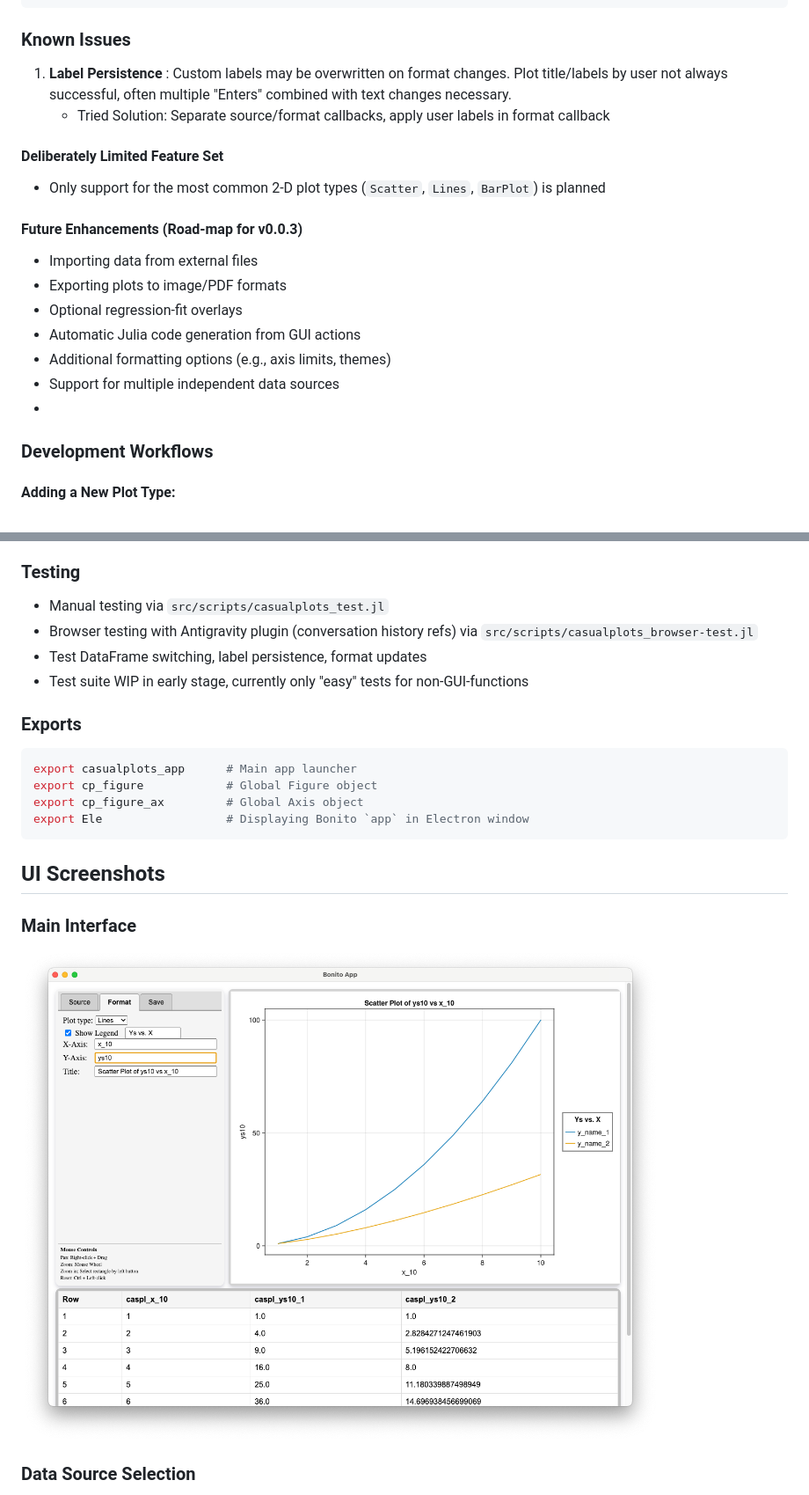
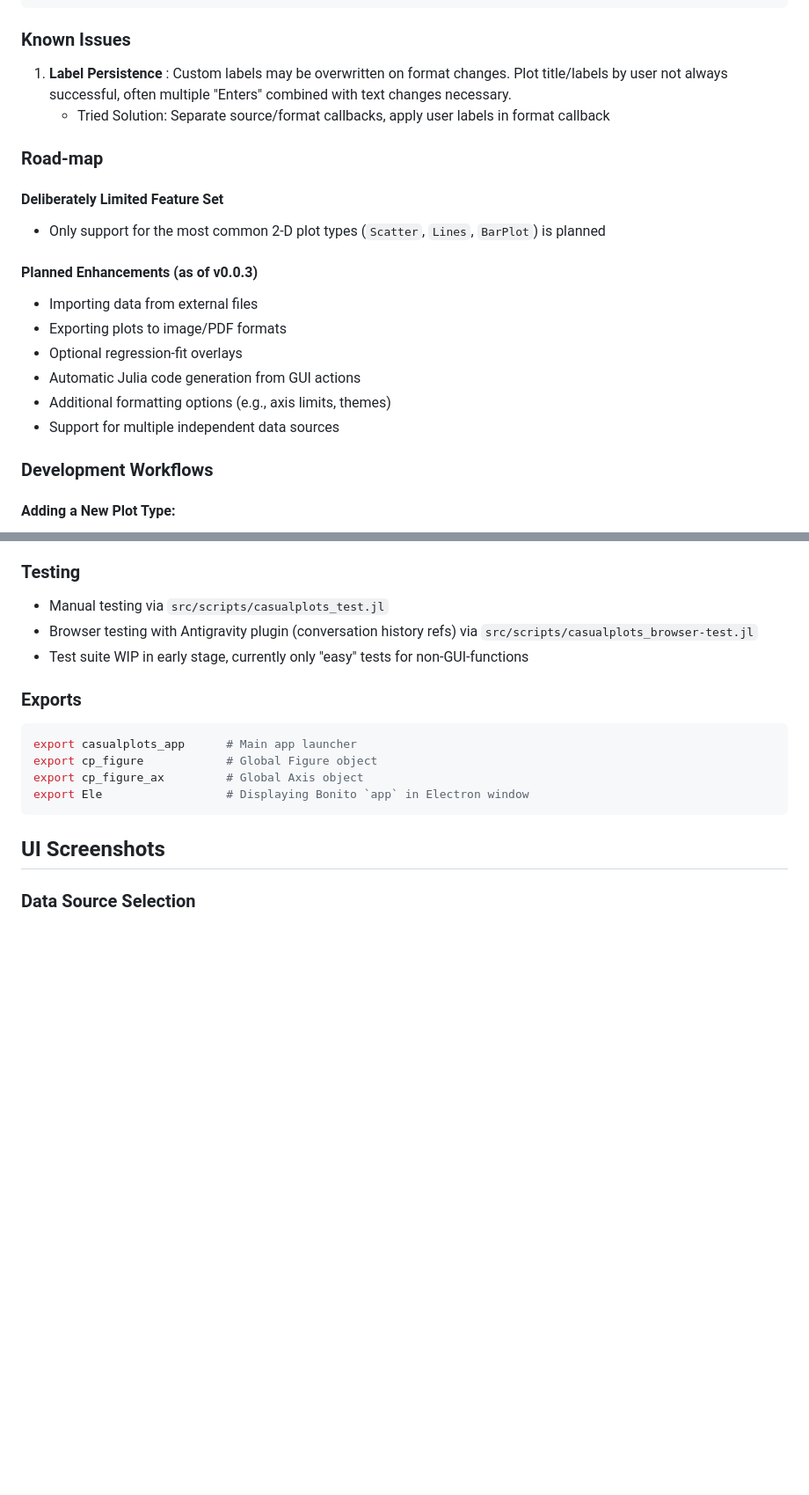
Before and after one commit to Eben60/CasualPlots.jl, a Markdown page: AGENTS.md, 2 parts joined by grey strips. Shown: that part at 88% size. GitHub-like rendering; blank space fills up the shorter version.

Commit message:
edit agents.md WIP

````diff
--- a/AGENTS.md
+++ b/AGENTS.md
@@ -172,11 +168,13 @@ global cp_figure_ax = axis  # Axis object for fine-tuning
 1. **Label Persistence** : Custom labels may be overwritten on format changes. Plot title/labels by user not always successful, often multiple "Enters" combined with text changes necessary.
    - Tried Solution: Separate source/format callbacks, apply user labels in format callback
 
+### Road-map
+
 #### Deliberately Limited Feature Set
 
 - Only support for the most common 2‑D plot types (`Scatter`, `Lines`, `BarPlot`) is planned
 
-#### Future Enhancements (Road‑map for v0.0.3)
+#### Planned Enhancements (as of v0.0.3)
 
 - Importing data from external files
 - Exporting plots to image/PDF formats
@@ -184,7 +182,7 @@ global cp_figure_ax = axis  # Axis object for fine-tuning
 - Automatic Julia code generation from GUI actions
 - Additional formatting options (e.g., axis limits, themes)
 - Support for multiple independent data sources
--
+
 
 
 ### Development Workflows
@@ -212,7 +210,6 @@ global cp_figure_ax = axis  # Axis object for fine-tuning
 ### Testing
 - Manual testing via `src/scripts/casualplots_test.jl`
 - Browser testing with Antigravity plugin (conversation history refs) via `src/scripts/casualplots_browser-test.jl`
-- Test DataFrame switching, label persistence, format updates
 - Test suite WIP in early stage, currently only "easy" tests for non-GUI-functions
 
 ### Exports
@@ -224,9 +221,6 @@ export Ele                  # Displaying Bonito `app` in Electron window
 ```
 
 ## UI Screenshots
-
-### Main Interface
-![Format Pane, Plot, and Table](AGENTS_more_info/ScreenShots/Format%20pane,%20Lines%20plot,%20table%20displayed,%20.png)
 
 ### Data Source Selection
 **DataFrame Selection:**
````
Also changed, not shown: other parts of AGENTS.md (+52 -56 lines).
